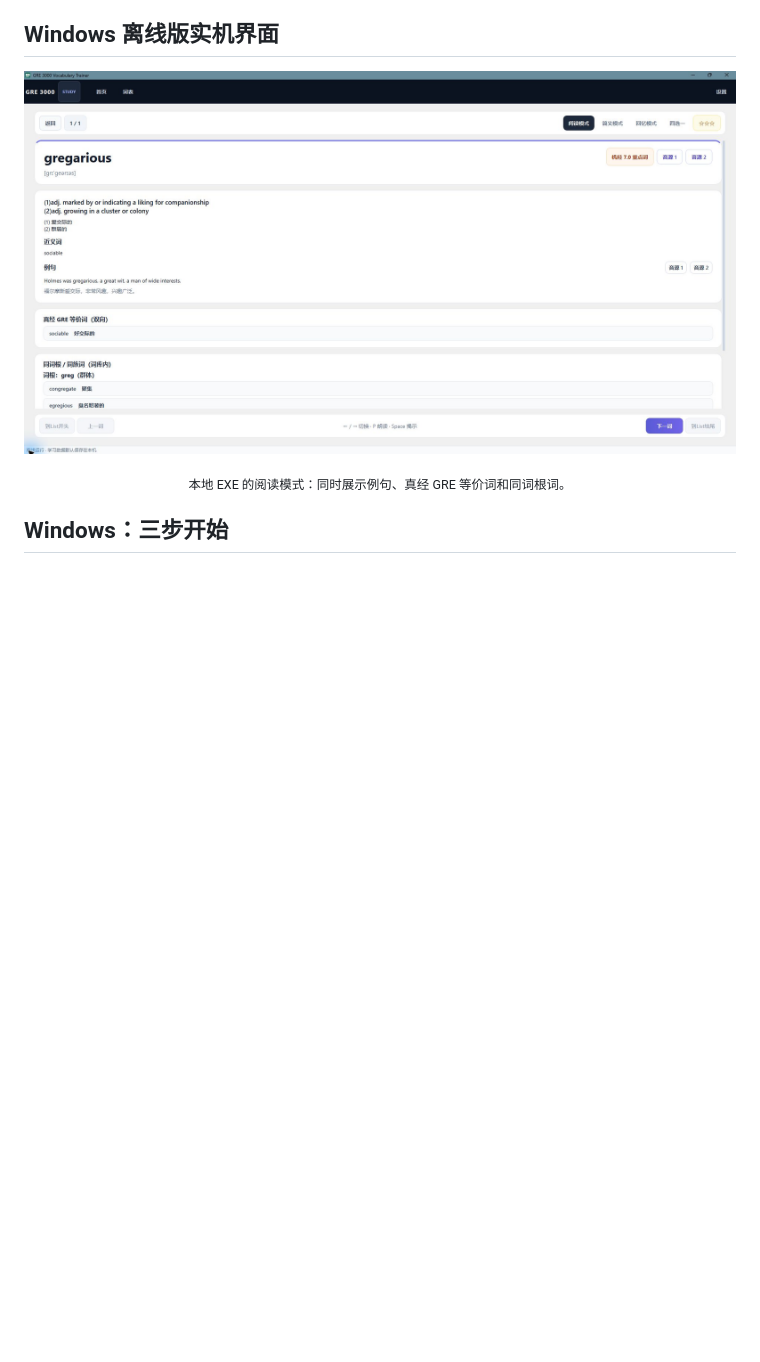
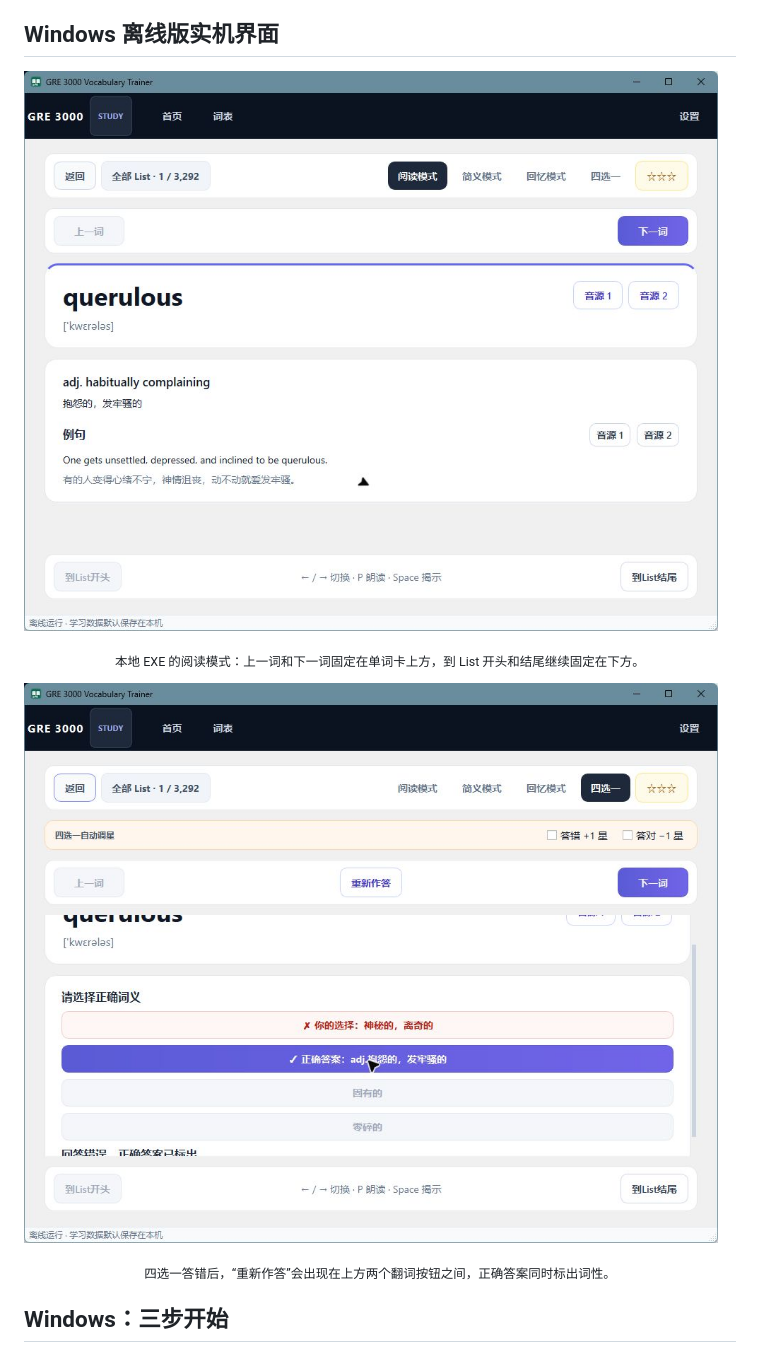
Before and after one commit to KumamuKuma/gre-3000-offline, a Markdown page: README.md, the part around one of its changes. GitHub-like rendering; pictures changed too: docs/images/windows-study-quiz-retry.png (added), docs/images/windows-study-reading.png; blank space fills up the shorter version.

Commit message:
feat: improve offline study navigation

```diff
--- a/README.md
+++ b/README.md
@@ -39,5 +39,9 @@ GRE 3000 Vocabulary Trainer 是一款围绕原书词序设计的个人背词工
 
-<p align="center"><sub>本地 EXE 的阅读模式：同时展示例句、真经 GRE 等价词和同词根词。</sub></p>
+<p align="center"><sub>本地 EXE 的阅读模式：上一词和下一词固定在单词卡上方，到 List 开头和结尾继续固定在下方。</sub></p>
+
+![Windows 离线版四选一答错后重新作答](docs/images/windows-study-quiz-retry.png)
+
+<p align="center"><sub>四选一答错后，“重新作答”会出现在上方两个翻词按钮之间，正确答案同时标出词性。</sub></p>
 
 ## Windows：三步开始
 
```
Also changed, not shown: other parts of README.md (+1 -1 lines), 6 other files.
